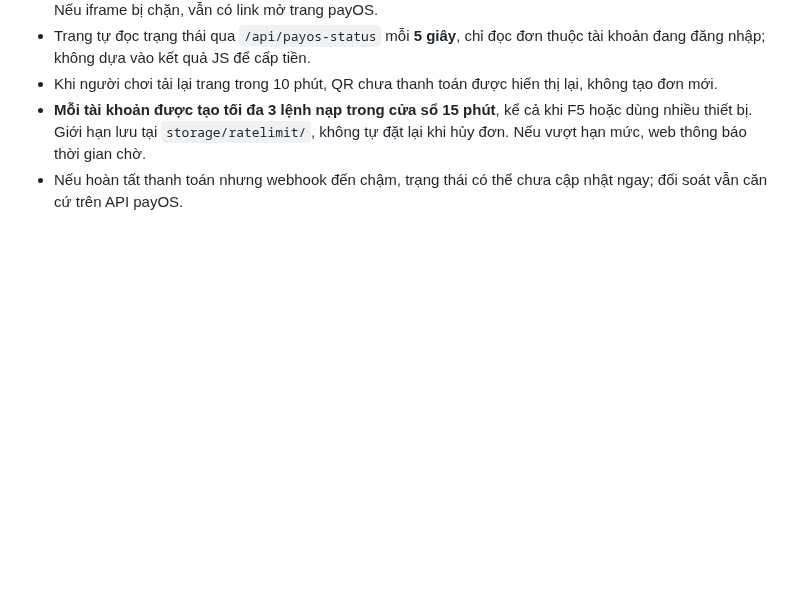
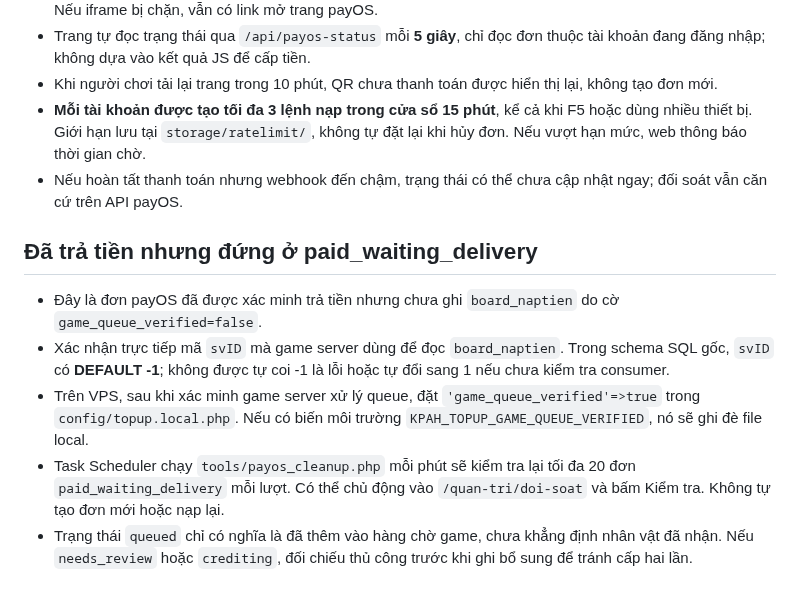
Before and after one commit to thachdeptrai/web-kpah, a Markdown page: docs/PAYOS.md, the part around the change. Rendered like a GitHub page; blank space fills up the shorter version.

Commit message:
docs(bank): diagnose paid_waiting_delivery and safe replay of verified pending orders

```diff
--- a/docs/PAYOS.md
+++ b/docs/PAYOS.md
@@ -35,3 +35,11 @@ Chỉ chọn `Run whether user is logged on or not` khi tài khoản chạy có
 - Khi người chơi tải lại trang trong 10 phút, QR chưa thanh toán được hiển thị lại, không tạo đơn mới.
 - **Mỗi tài khoản được tạo tối đa 3 lệnh nạp trong cửa sổ 15 phút**, kể cả khi F5 hoặc dùng nhiều thiết bị. Giới hạn lưu tại `storage/ratelimit/`, không tự đặt lại khi hủy đơn. Nếu vượt hạn mức, web thông báo thời gian chờ.
 - Nếu hoàn tất thanh toán nhưng webhook đến chậm, trạng thái có thể chưa cập nhật ngay; đối soát vẫn căn cứ trên API payOS.
+
+## Đã trả tiền nhưng đứng ở paid_waiting_delivery
+
+- Đây là đơn payOS đã được xác minh trả tiền nhưng chưa ghi `board_naptien` do cờ `game_queue_verified=false`.
+- Xác nhận trực tiếp mã `svID` mà game server dùng để đọc `board_naptien`. Trong schema SQL gốc, `svID` có **DEFAULT -1**; không được tự coi -1 là lỗi hoặc tự đổi sang 1 nếu chưa kiểm tra consumer.
+- Trên VPS, sau khi xác minh game server xử lý queue, đặt `'game_queue_verified'=>true` trong `config/topup.local.php`. Nếu có biến môi trường `KPAH_TOPUP_GAME_QUEUE_VERIFIED`, nó sẽ ghi đè file local.
+- Task Scheduler chạy `tools/payos_cleanup.php` mỗi phút sẽ kiểm tra lại tối đa 20 đơn `paid_waiting_delivery` mỗi lượt. Có thể chủ động vào `/quan-tri/doi-soat` và bấm Kiểm tra. Không tự tạo đơn mới hoặc nạp lại.
+- Trạng thái `queued` chỉ có nghĩa là đã thêm vào hàng chờ game, chưa khẳng định nhân vật đã nhận. Nếu `needs_review` hoặc `crediting`, đối chiếu thủ công trước khi ghi bổ sung để tránh cấp hai lần.
```
